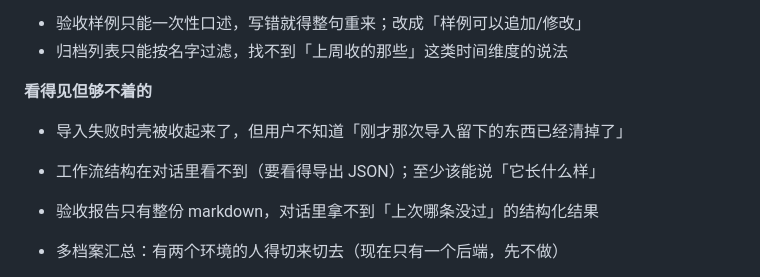
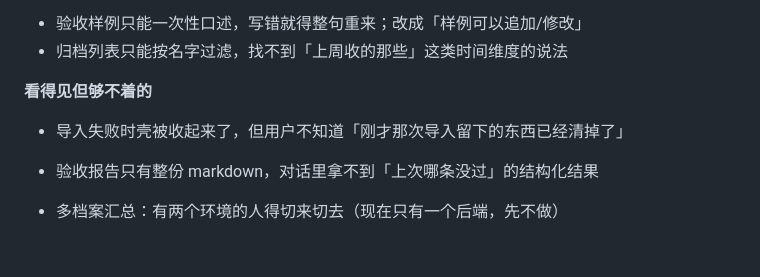
Before and after one commit to FlashBlank7/WorksflowManagerDemo, a Markdown page: docs/roadmap.md, the part around the change. Rendered like a GitHub page; blank space fills up the shorter version.

Commit message:
候选池：「对话里看不到工作流结构」已完成，移出
平台侧加了 explain_workflow，问「它是怎么做的」能得到人话描述。

Co-Authored-By: Claude Fable 5 <noreply@anthropic.com>

```diff
--- a/docs/roadmap.md
+++ b/docs/roadmap.md
@@ -85,7 +85,6 @@
 
 - 导入失败时壳被收起来了，但用户不知道「刚才那次导入留下的东西已经清掉了」
 
-- 工作流结构在对话里看不到（要看得导出 JSON）；至少该能说「它长什么样」
 - 验收报告只有整份 markdown，对话里拿不到「上次哪条没过」的结构化结果
 - 多档案汇总：有两个环境的人得切来切去（现在只有一个后端，先不做）
 
```
